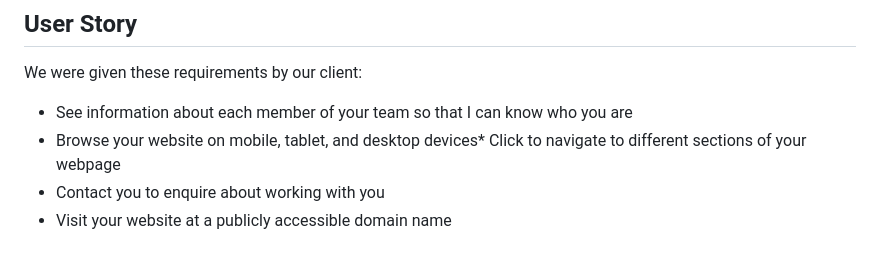
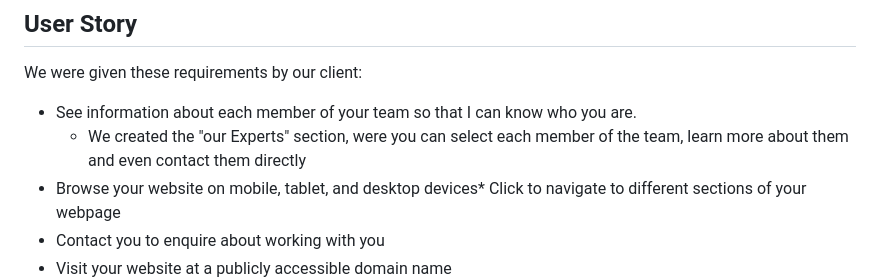
Before and after one commit to FAC29A/Weeks01-03-Zukhra-Alex, a Markdown page: README.md, the part around the change. Drawn GitHub-style; blank space fills up the shorter version.

```diff
--- a/README.md
+++ b/README.md
@@ -13,7 +13,8 @@ online platform to showcase our agency's services and expertise in wine selectio
 ## User Story
 
 We were given these requirements by our client:
-* See information about each member of your team so that I can know who you are
+* See information about each member of your team so that I can know who you are.
+  * We created the "our Experts" section, were you can select each member of the team, learn more about them and even contact them directly
 * Browse your website on mobile, tablet, and desktop devices* Click to navigate to different sections of your webpage
 * Contact you to enquire about working with you
 * Visit your website at a publicly accessible domain name
```
